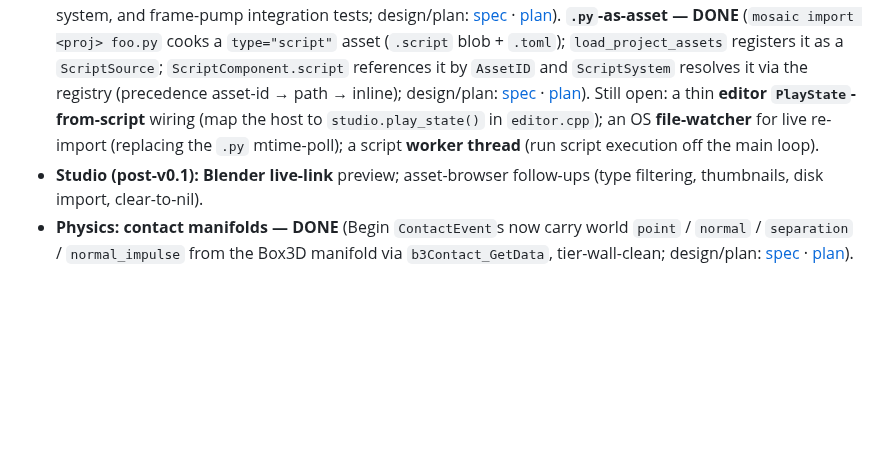
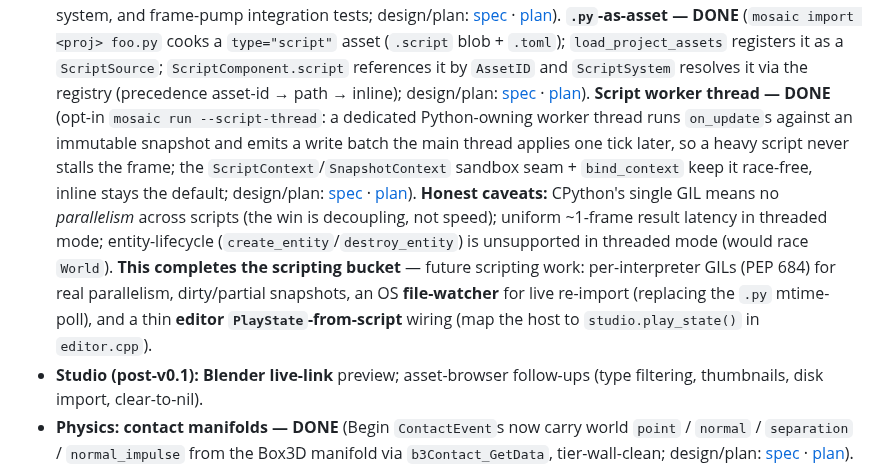
Before and after one commit to Evol-Luci/mosaic, a Markdown page: docs/project/next-steps.md, the part around the change. Drawn GitHub-style; blank space fills up the shorter version.

Commit message:
docs: mark script worker thread done in next-steps (scripting bucket complete)
Co-Authored-By: Claude Opus 4.8 <noreply@anthropic.com>

```diff
--- a/docs/project/next-steps.md
+++ b/docs/project/next-steps.md
@@ -163,10 +163,19 @@ Each item still gets its own brainstorm → spec → plan → TDD cycle.
   `load_project_assets` registers it as a `ScriptSource`; `ScriptComponent.script` references it by
   `AssetID` and `ScriptSystem` resolves it via the registry (precedence asset-id → path → inline);
   design/plan: [spec](../superpowers/specs/2026-09-03-py-as-asset-design.md) ·
-  [plan](../superpowers/plans/2026-09-03-py-as-asset.md)). Still open: a thin **editor
-  `PlayState`-from-script** wiring (map the host to `studio.play_state()` in `editor.cpp`); an OS
-  **file-watcher** for live re-import (replacing the `.py` mtime-poll); a script **worker thread**
-  (run script execution off the main loop).
+  [plan](../superpowers/plans/2026-09-03-py-as-asset.md)). **Script worker thread — DONE** (opt-in
+  `mosaic run --script-thread`: a dedicated Python-owning worker thread runs `on_update`s against an
+  immutable snapshot and emits a write batch the main thread applies one tick later, so a heavy
+  script never stalls the frame; the `ScriptContext`/`SnapshotContext` sandbox seam + `bind_context`
+  keep it race-free, inline stays the default; design/plan:
+  [spec](../superpowers/specs/2026-09-03-script-worker-thread-design.md) ·
+  [plan](../superpowers/plans/2026-09-03-script-worker-thread.md)). **Honest caveats:** CPython's
+  single GIL means no *parallelism* across scripts (the win is decoupling, not speed); uniform
+  ~1-frame result latency in threaded mode; entity-lifecycle (`create_entity`/`destroy_entity`) is
+  unsupported in threaded mode (would race `World`). **This completes the scripting bucket** — future
+  scripting work: per-interpreter GILs (PEP 684) for real parallelism, dirty/partial snapshots, an OS
+  **file-watcher** for live re-import (replacing the `.py` mtime-poll), and a thin **editor
+  `PlayState`-from-script** wiring (map the host to `studio.play_state()` in `editor.cpp`).
 - **Studio (post-v0.1):** **Blender live-link** preview; asset-browser follow-ups (type filtering,
   thumbnails, disk import, clear-to-nil).
 - **Physics:** **contact manifolds — DONE** (Begin `ContactEvent`s now carry world `point` / `normal`
```
